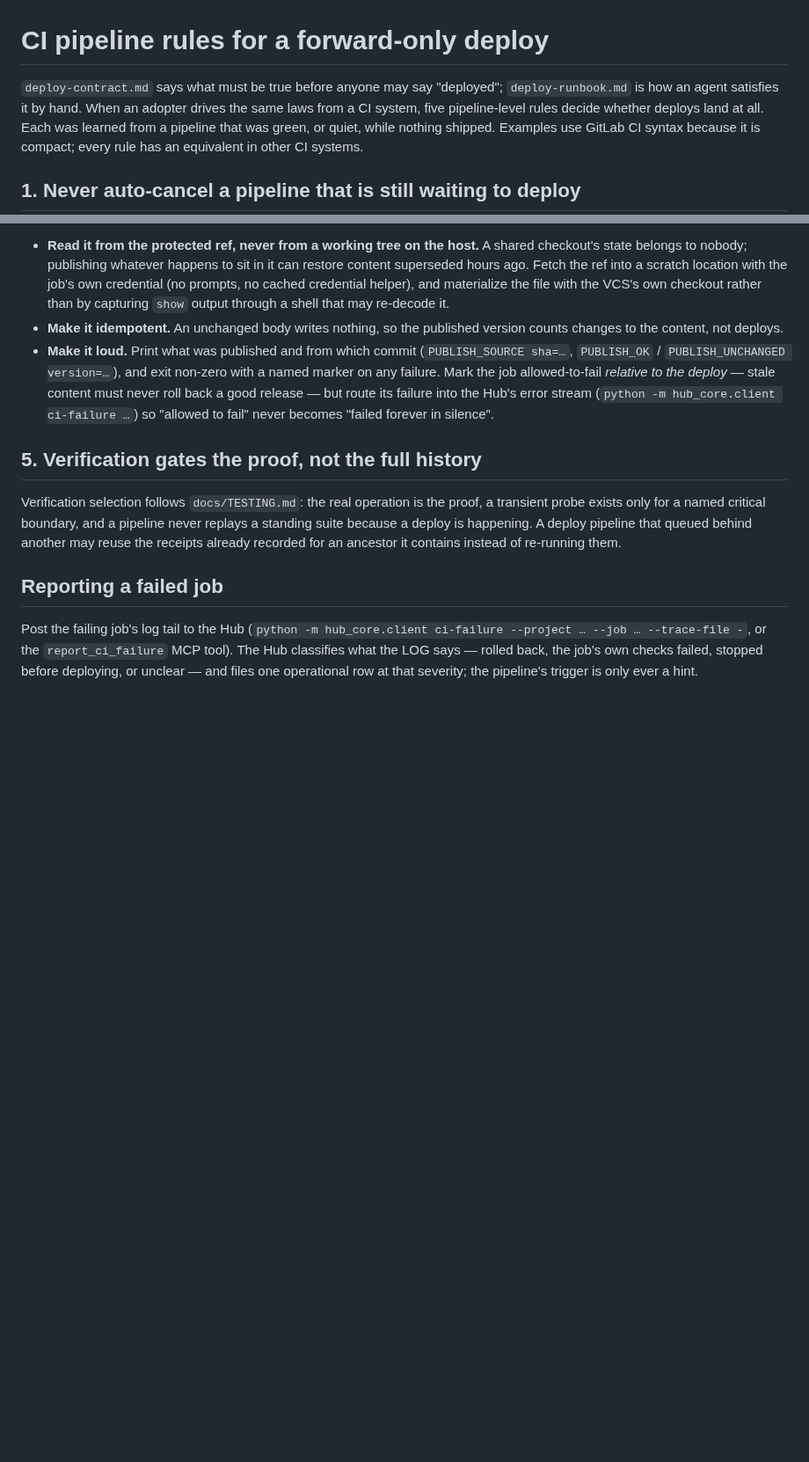
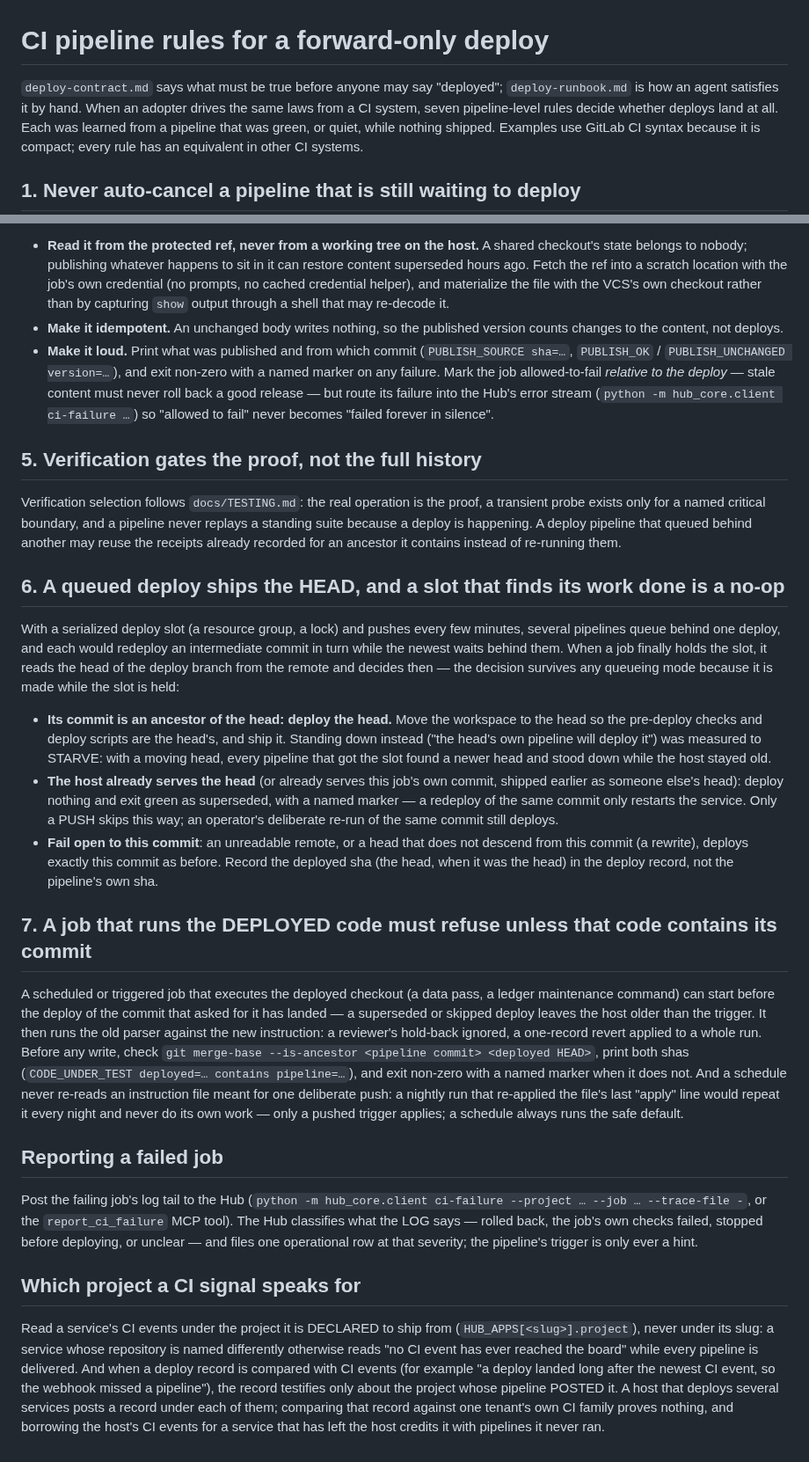
Before and after one commit to ZacTallberg/hub-scaffold, a Markdown page: patterns/ci-pipeline.md, 2 parts joined by grey strips. Shown at 88% size. Rendered like a GitHub page; blank space fills up the shorter version.

Commit message:
CI pattern: queued deploys ship the head, deployed-code jobs refuse without their commit
- A job that holds the serialized deploy slot reads the head: an ancestor commit deploys the
  head (standing down was measured to starve), a head already served deploys nothing with a
  named superseded marker, and an unreadable remote or a rewrite fails open to this commit.
- A scheduled or triggered job that runs the deployed checkout refuses unless that checkout
  contains the commit that asked, and a schedule never re-applies a one-shot instruction.
- CI signals are read under the project a service declares, and a deploy record testifies only
  about the project whose pipeline posted it.

Co-Authored-By: Claude Opus 5.5 <noreply@anthropic.com>

```diff
--- a/patterns/ci-pipeline.md
+++ b/patterns/ci-pipeline.md
@@ -1,7 +1,7 @@
 # CI pipeline rules for a forward-only deploy
 
 `deploy-contract.md` says what must be true before anyone may say "deployed"; `deploy-runbook.md`
-is how an agent satisfies it by hand. When an adopter drives the same laws from a CI system, five
+is how an agent satisfies it by hand. When an adopter drives the same laws from a CI system, seven
 pipeline-level rules decide whether deploys land at all. Each was learned from a pipeline that was
 green, or quiet, while nothing shipped. Examples use GitLab CI syntax because it is compact; every
 rule has an equivalent in other CI systems.
@@ -86,9 +86,53 @@ probe exists only for a named critical boundary, and a pipeline never replays a
 because a deploy is happening. A deploy pipeline that queued behind another may reuse the
 receipts already recorded for an ancestor it contains instead of re-running them.
 
+## 6. A queued deploy ships the HEAD, and a slot that finds its work done is a no-op
+
+With a serialized deploy slot (a resource group, a lock) and pushes every few minutes, several
+pipelines queue behind one deploy, and each would redeploy an intermediate commit in turn while
+the newest waits behind them. When a job finally holds the slot, it reads the head of the
+deploy branch from the remote and decides then — the decision survives any queueing mode
+because it is made while the slot is held:
+
+- **Its commit is an ancestor of the head: deploy the head.** Move the workspace to the head so
+  the pre-deploy checks and deploy scripts are the head's, and ship it. Standing down instead
+  ("the head's own pipeline will deploy it") was measured to STARVE: with a moving head, every
+  pipeline that got the slot found a newer head and stood down while the host stayed old.
+- **The host already serves the head** (or already serves this job's own commit, shipped earlier
+  as someone else's head): deploy nothing and exit green as superseded, with a named marker —
+  a redeploy of the same commit only restarts the service. Only a PUSH skips this way; an
+  operator's deliberate re-run of the same commit still deploys.
+- **Fail open to this commit**: an unreadable remote, or a head that does not descend from this
+  commit (a rewrite), deploys exactly this commit as before. Record the deployed sha (the head,
+  when it was the head) in the deploy record, not the pipeline's own sha.
+
+## 7. A job that runs the DEPLOYED code must refuse unless that code contains its commit
+
+A scheduled or triggered job that executes the deployed checkout (a data pass, a ledger
+maintenance command) can start before the deploy of the commit that asked for it has landed —
+a superseded or skipped deploy leaves the host older than the trigger. It then runs the old
+parser against the new instruction: a reviewer's hold-back ignored, a one-record revert applied
+to a whole run. Before any write, check `git merge-base --is-ancestor <pipeline commit>
+<deployed HEAD>`, print both shas (`CODE_UNDER_TEST deployed=… contains pipeline=…`), and exit
+non-zero with a named marker when it does not. And a schedule never re-reads an instruction
+file meant for one deliberate push: a nightly run that re-applied the file's last "apply" line
+would repeat it every night and never do its own work — only a pushed trigger applies; a
+schedule always runs the safe default.
+
 ## Reporting a failed job
 
 Post the failing job's log tail to the Hub (`python -m hub_core.client ci-failure --project …
 --job … --trace-file -`, or the `report_ci_failure` MCP tool). The Hub classifies what the LOG says
 — rolled back, the job's own checks failed, stopped before deploying, or unclear — and files one
 operational row at that severity; the pipeline's trigger is only ever a hint.
+
+## Which project a CI signal speaks for
+
+Read a service's CI events under the project it is DECLARED to ship from (`HUB_APPS[<slug>].project`),
+never under its slug: a service whose repository is named differently otherwise reads "no CI event
+has ever reached the board" while every pipeline is delivered. And when a deploy record is
+compared with CI events (for example "a deploy landed long after the newest CI event, so the
+webhook missed a pipeline"), the record testifies only about the project whose pipeline POSTED
+it. A host that deploys several services posts a record under each of them; comparing that
+record against one tenant's own CI family proves nothing, and borrowing the host's CI events for
+a service that has left the host credits it with pipelines it never ran.
```
